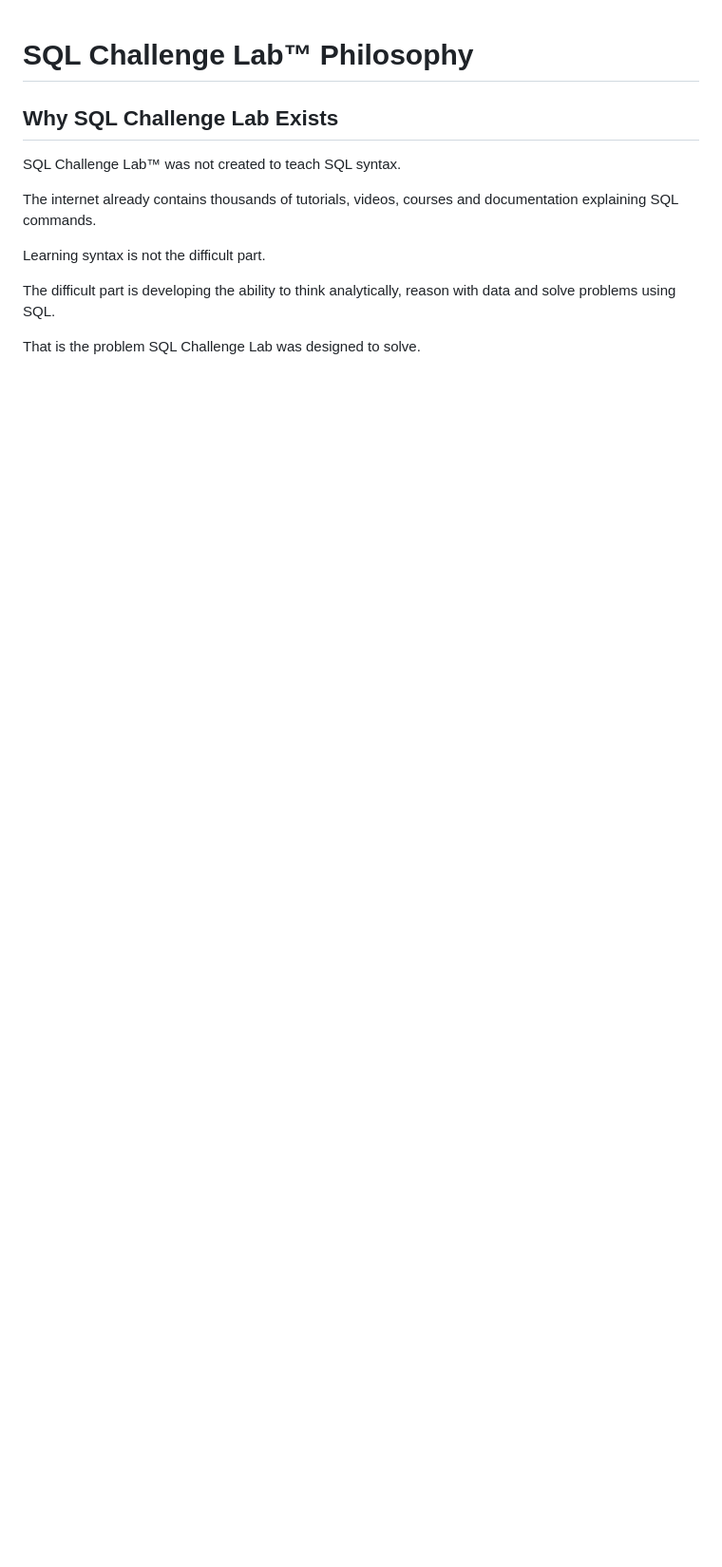
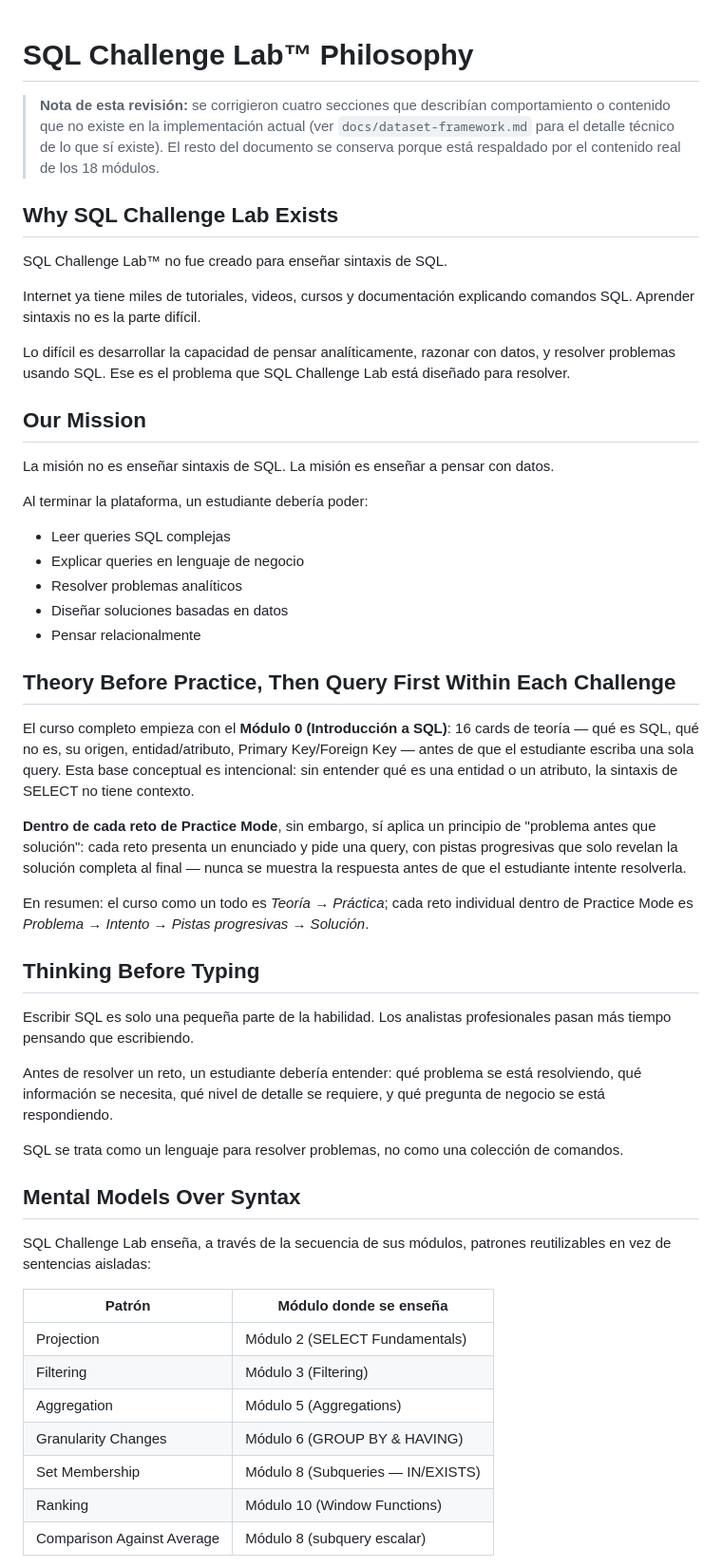
Before and after one commit to ValenciaFCarlos/sql-challenge-lab, a Markdown page: docs/philosophy.md, the part around one of its changes. Shown at 95% size. GitHub-like rendering; blank space fills up the shorter version.

Commit message:
Updated Philosophy

```diff
--- a/docs/philosophy.md
+++ b/docs/philosophy.md
@@ -1,13 +1,53 @@
 # SQL Challenge Lab™ Philosophy
+
+> **Nota de esta revisión:** se corrigieron cuatro secciones que describían comportamiento o contenido que no existe en la implementación actual (ver `docs/dataset-framework.md` para el detalle técnico de lo que sí existe). El resto del documento se conserva porque está respaldado por el contenido real de los 18 módulos.
 
 ## Why SQL Challenge Lab Exists
 
-SQL Challenge Lab™ was not created to teach SQL syntax.
+SQL Challenge Lab™ no fue creado para enseñar sintaxis de SQL.
 
-The internet already contains thousands of tutorials, videos, courses and documentation explaining SQL commands.
+Internet ya tiene miles de tutoriales, videos, cursos y documentación explicando comandos SQL. Aprender sintaxis no es la parte difícil.
 
-Learning syntax is not the difficult part.
+Lo difícil es desarrollar la capacidad de pensar analíticamente, razonar con datos, y resolver problemas usando SQL. Ese es el problema que SQL Challenge Lab está diseñado para resolver.
 
-The difficult part is developing the ability to think analytically, reason with data and solve problems using SQL.
+## Our Mission
 
-That is the problem SQL Challenge Lab was designed to solve.
+La misión no es enseñar sintaxis de SQL. La misión es enseñar a pensar con datos.
+
+Al terminar la plataforma, un estudiante debería poder:
+- Leer queries SQL complejas
+- Explicar queries en lenguaje de negocio
+- Resolver problemas analíticos
+- Diseñar soluciones basadas en datos
+- Pensar relacionalmente
+
+## Theory Before Practice, Then Query First Within Each Challenge
+
+El curso completo empieza con el **Módulo 0 (Introducción a SQL)**: 16 cards de teoría — qué es SQL, qué no es, su origen, entidad/atributo, Primary Key/Foreign Key — antes de que el estudiante escriba una sola query. Esta base conceptual es intencional: sin entender qué es una entidad o un atributo, la sintaxis de SELECT no tiene contexto.
+
+**Dentro de cada reto de Practice Mode**, sin embargo, sí aplica un principio de "problema antes que solución": cada reto presenta un enunciado y pide una query, con pistas progresivas que solo revelan la solución completa al final — nunca se muestra la respuesta antes de que el estudiante intente resolverla.
+
+En resumen: el curso como un todo es *Teoría → Práctica*; cada reto individual dentro de Practice Mode es *Problema → Intento → Pistas progresivas → Solución*.
+
+## Thinking Before Typing
+
+Escribir SQL es solo una pequeña parte de la habilidad. Los analistas profesionales pasan más tiempo pensando que escribiendo.
+
+Antes de resolver un reto, un estudiante debería entender: qué problema se está resolviendo, qué información se necesita, qué nivel de detalle se requiere, y qué pregunta de negocio se está respondiendo.
+
+SQL se trata como un lenguaje para resolver problemas, no como una colección de comandos.
+
+## Mental Models Over Syntax
+
+SQL Challenge Lab enseña, a través de la secuencia de sus módulos, patrones reutilizables en vez de sentencias aisladas:
+
+| Patrón | Módulo donde se enseña |
+|---|---|
+| Projection | Módulo 2 (SELECT Fundamentals) |
+| Filtering | Módulo 3 (Filtering) |
+| Aggregation | Módulo 5 (Aggregations) |
+| Granularity Changes | Módulo 6 (GROUP BY & HAVING) |
+| Set Membership | Módulo 8 (Subqueries — IN/EXISTS) |
+| Ranking | Módulo 10 (Window Functions) |
+| Comparison Against Average | Módulo 8 (subquery escalar) |
+
```
Also changed, not shown: other parts of docs/philosophy.md (+30 -180 lines).
